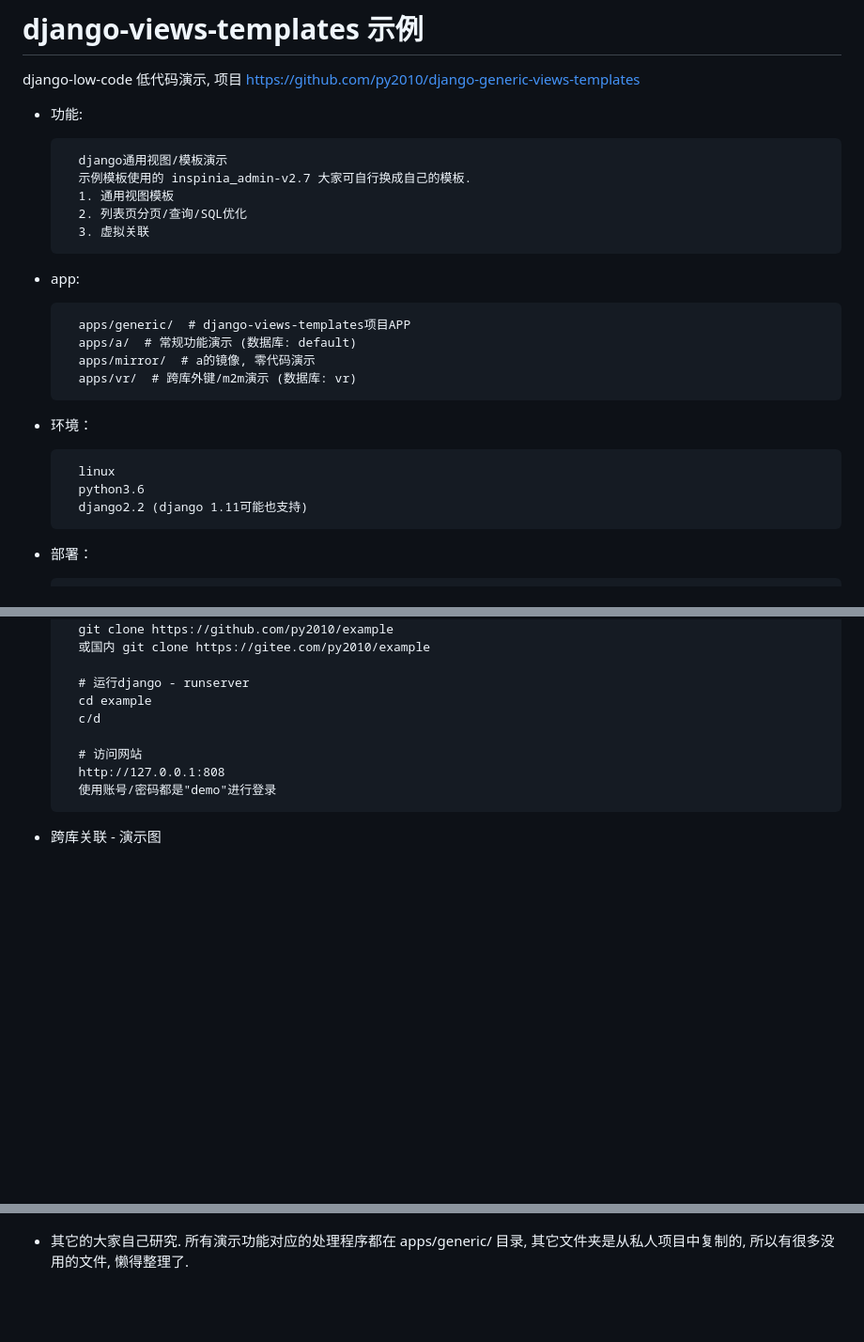
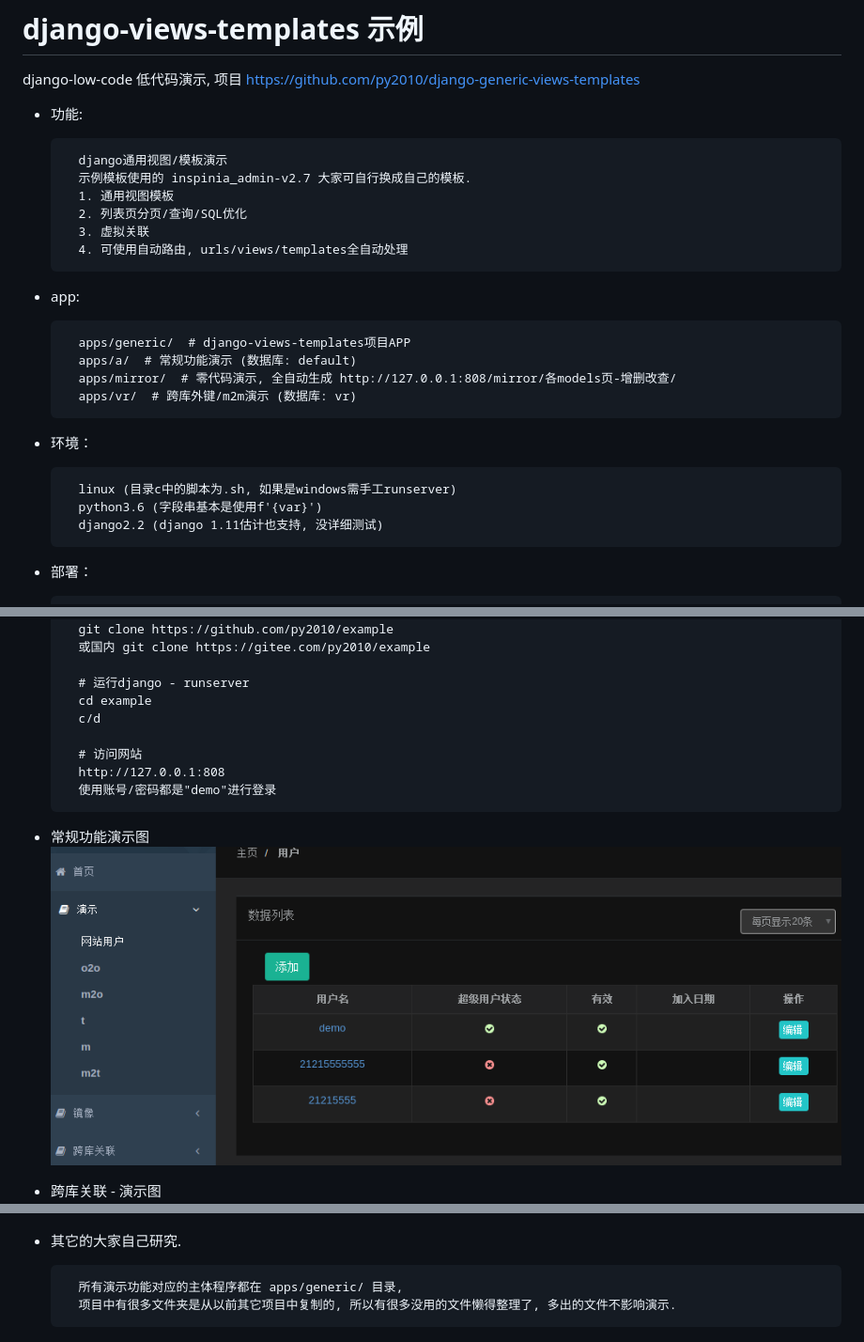
Before and after one commit to py2010/example, a Markdown page: README.md, 3 parts joined by grey strips. Shown: that part at 94% size. Rendered like a GitHub page; pictures changed too: a.png (added); blank space fills up the shorter version.

```diff
--- a/README.md
+++ b/README.md
@@ -9,20 +9,21 @@ django-low-code 低代码演示, 项目 https://github.com/py2010/django-generic
         1. 通用视图模板
         2. 列表页分页/查询/SQL优化
         3. 虚拟关联
+        4. 可使用自动路由, urls/views/templates全自动处理
 
 * app:
 
         apps/generic/  # django-views-templates项目APP
         apps/a/  # 常规功能演示 (数据库: default)
-        apps/mirror/  # a的镜像, 零代码演示
+        apps/mirror/  # 零代码演示, 全自动生成 http://127.0.0.1:808/mirror/各models页-增删改查/
         apps/vr/  # 跨库外键/m2m演示 (数据库: vr)
 
 
 * 环境：
 
-        linux
-        python3.6
-        django2.2 (django 1.11可能也支持)
+        linux (目录c中的脚本为.sh, 如果是windows需手工runserver)
+        python3.6 (字段串基本是使用f'{var}')
+        django2.2 (django 1.11估计也支持, 没详细测试)
 
 * 部署：
 
@@ -44,10 +45,15 @@ django-low-code 低代码演示, 项目 https://github.com/py2010/django-generic
         使用账号/密码都是"demo"进行登录
 
 
+* 常规功能演示图
+![a](a.png  "常规")
+
+
 * 跨库关联 - 演示图
 ![vr](vr.png  "跨库")
 
 
 * 其它的大家自己研究.
-所有演示功能对应的处理程序都在 apps/generic/ 目录,
-其它文件夹是从私人项目中复制的, 所以有很多没用的文件, 懒得整理了.
+
+        所有演示功能对应的主体程序都在 apps/generic/ 目录,
+        项目中有很多文件夹是从以前其它项目中复制的, 所以有很多没用的文件懒得整理了, 多出的文件不影响演示.
```
